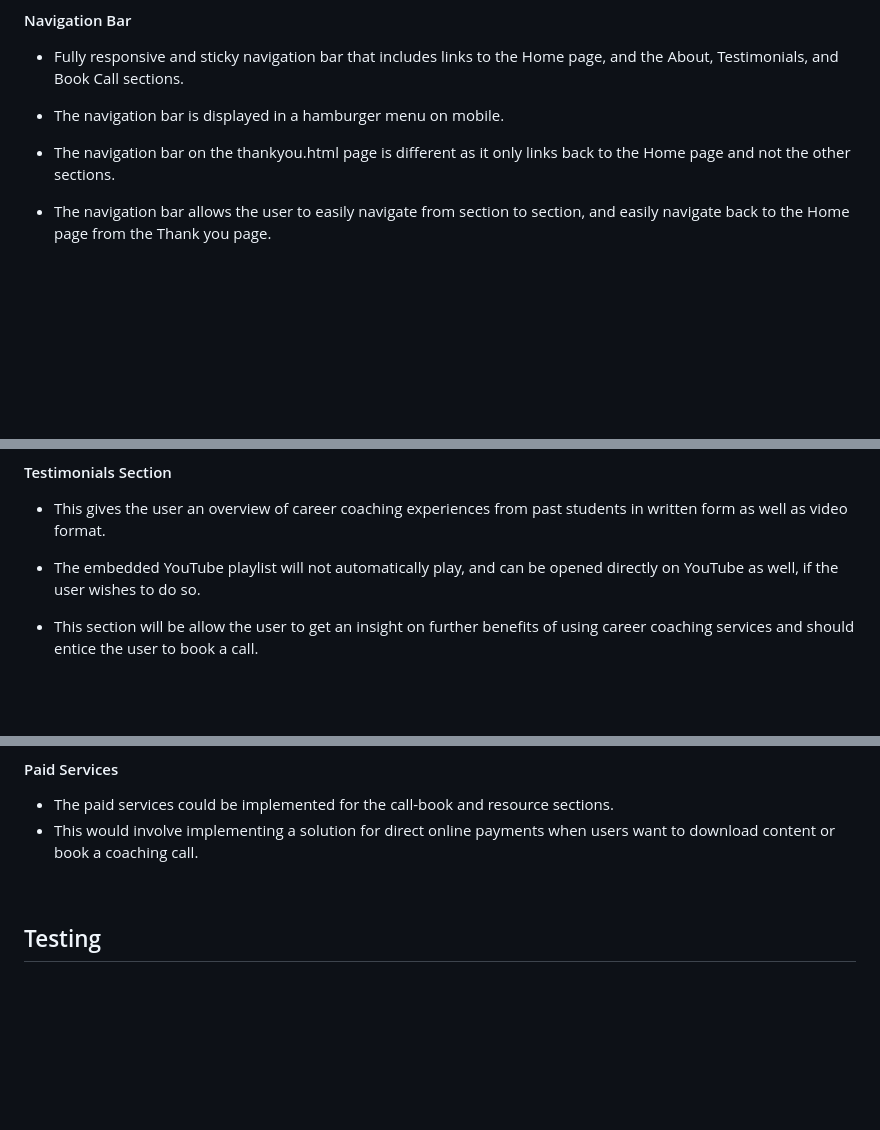
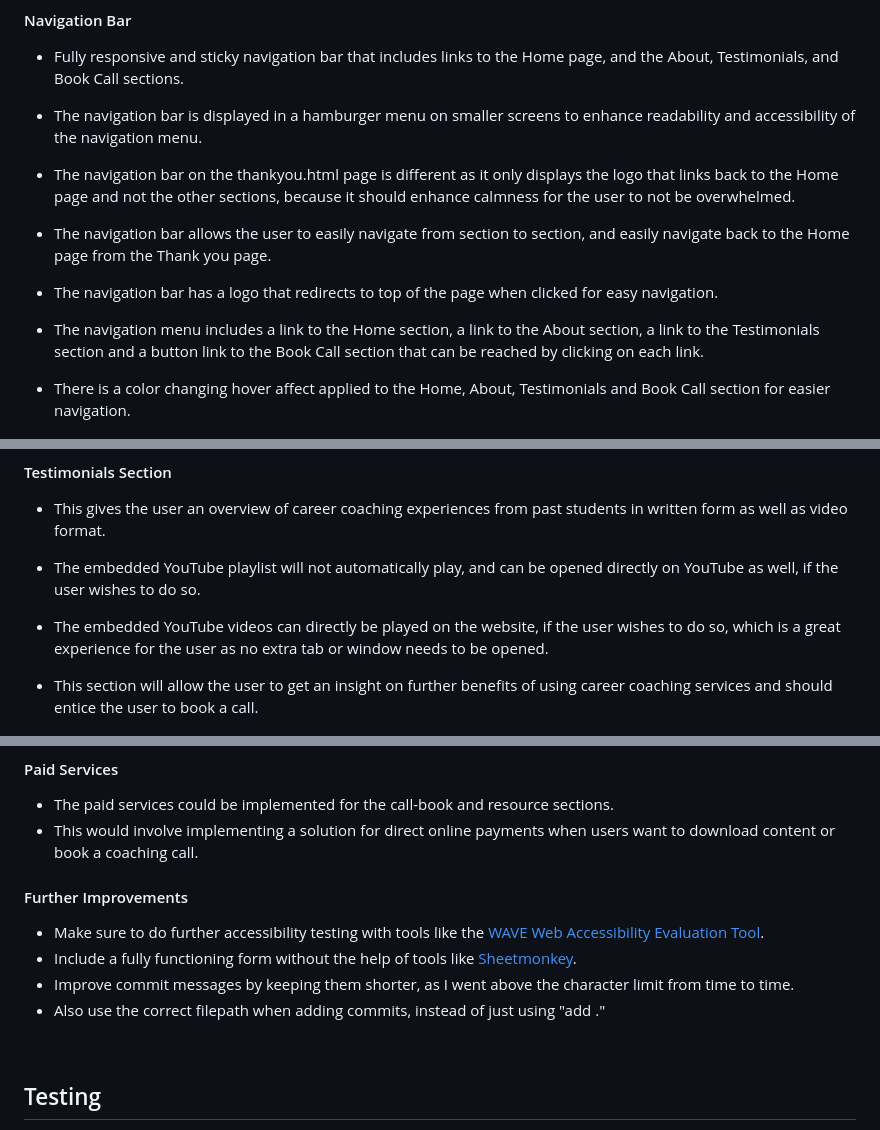
Before and after one commit to DietkeSt/ux-ventures, a Markdown page: README.md, 3 parts joined by grey strips. GitHub-like rendering; blank space fills up the shorter version.

```diff
--- a/README.md
+++ b/README.md
@@ -105,9 +105,12 @@ Responsive screenshots:
 #### Navigation Bar
 
 - Fully responsive and sticky navigation bar that includes links to the Home page, and the About, Testimonials, and Book Call sections.
-- The navigation bar is displayed in a hamburger menu on mobile.
-- The navigation bar on the thankyou.html page is different as it only links back to the Home page and not the other sections.
+- The navigation bar is displayed in a hamburger menu on smaller screens to enhance readability and accessibility of the navigation menu.
+- The navigation bar on the thankyou.html page is different as it only displays the logo that links back to the Home page and not the other sections, because it should enhance calmness for the user to not be overwhelmed.
 - The navigation bar allows the user to easily navigate from section to section, and easily navigate back to the Home page from the Thank you page.
+- The navigation bar has a logo that redirects to top of the page when clicked for easy navigation.
+- The navigation menu includes a link to the Home section, a link to the About section, a link to the Testimonials section and a button link to the Book Call section that can be reached by clicking on each link.
+- There is a color changing hover affect applied to the Home, About, Testimonials and Book Call section for easier navigation.
 
   ![Navigation Bar for UX Ventures website with different resolutions and hover effects](/documentation/navigation.png)
 
@@ -130,7 +133,8 @@ Responsive screenshots:
 
 - This gives the user an overview of career coaching experiences from past students in written form as well as video format.
 - The embedded YouTube playlist will not automatically play, and can be opened directly on YouTube as well, if the user wishes to do so.
-- This section will be allow the user to get an insight on further benefits of using career coaching services and should entice the user to book a call.
+- The embedded YouTube videos can directly be played on the website, if the user wishes to do so, which is a great experience for the user as no extra tab or window needs to be opened.
+- This section will  allow the user to get an insight on further benefits of using career coaching services and should entice the user to book a call.
 
   ![Testimonials section for UX Ventures website with different resolutions](/documentation/testimonials.png)
 
@@ -177,6 +182,13 @@ Responsive screenshots:
 - The paid services could be implemented for the call-book and resource sections.
 - This would involve implementing a solution for direct online payments when users want to download content or book a coaching call.
 
+#### Further Improvements
+
+- Make sure to do further accessibility testing with tools like the [WAVE Web Accessibility Evaluation Tool](https://wave.webaim.org/).
+- Include a fully functioning form without the help of tools like [Sheetmonkey](https://sheetmonkey.io/).
+- Improve commit messages by keeping them shorter, as I went above the character limit from time to time.
+- Also use the correct filepath when adding commits, instead of just using "add ."
+
 <br>
 
 ## Testing
```
Also changed, not shown: other parts of README.md (+63 -27 lines), documentation/clone-repository.png (added), documentation/lighthouse-desktop-thankyou.png (added), documentation/lighthouse-mobile-thankyou.png (added), documentation/vscode-cd.png (added), documentation/vscode-code.png (added).
